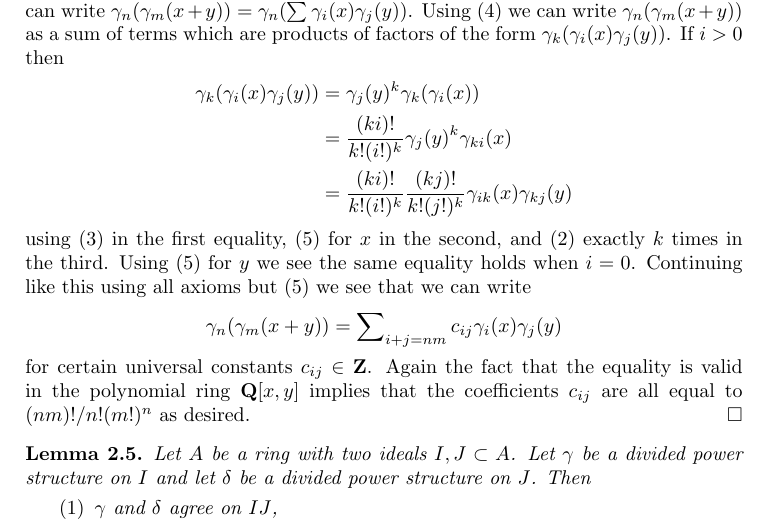
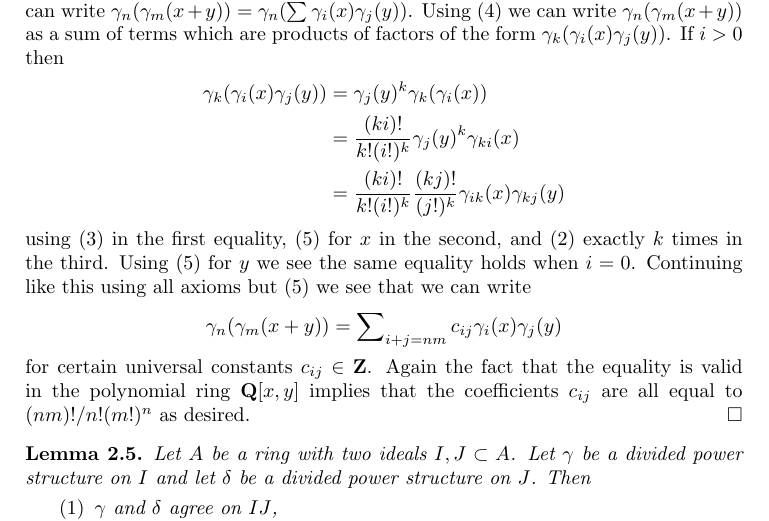
Before and after one commit to stacks/stacks-project, a LaTeX document (dpa.tex): part of page 3 of 25, cut so that both start at the same text. Compiled offline with pdfLaTeX.

Commit message:
Fix mistake in proof lemma in dpa.tex
Thanks to Shishir Agrawal
http://stacks.math.columbia.edu/tag/07GP#comment-1331

```diff
--- a/dpa.tex
+++ b/dpa.tex
@@ -197,7 +197,7 @@ If $i > 0$ then
 \gamma_j(y)^k\gamma_k(\gamma_i(x)) \\
 & = \frac{(ki)!}{k!(i!)^k} \gamma_j(y)^k \gamma_{ki}(x) \\
 & =
-\frac{(ki)!}{k!(i!)^k} \frac{(kj)!}{k!(j!)^k} \gamma_{ik}(x) \gamma_{kj}(y)
+\frac{(ki)!}{k!(i!)^k} \frac{(kj)!}{(j!)^k} \gamma_{ik}(x) \gamma_{kj}(y)
 \end{align*}
 using (3) in the first equality, (5) for $x$ in the second, and
 (2) exactly $k$ times in the third. Using (5) for $y$ we see the
```
Also changed, not shown: 1 other file.
